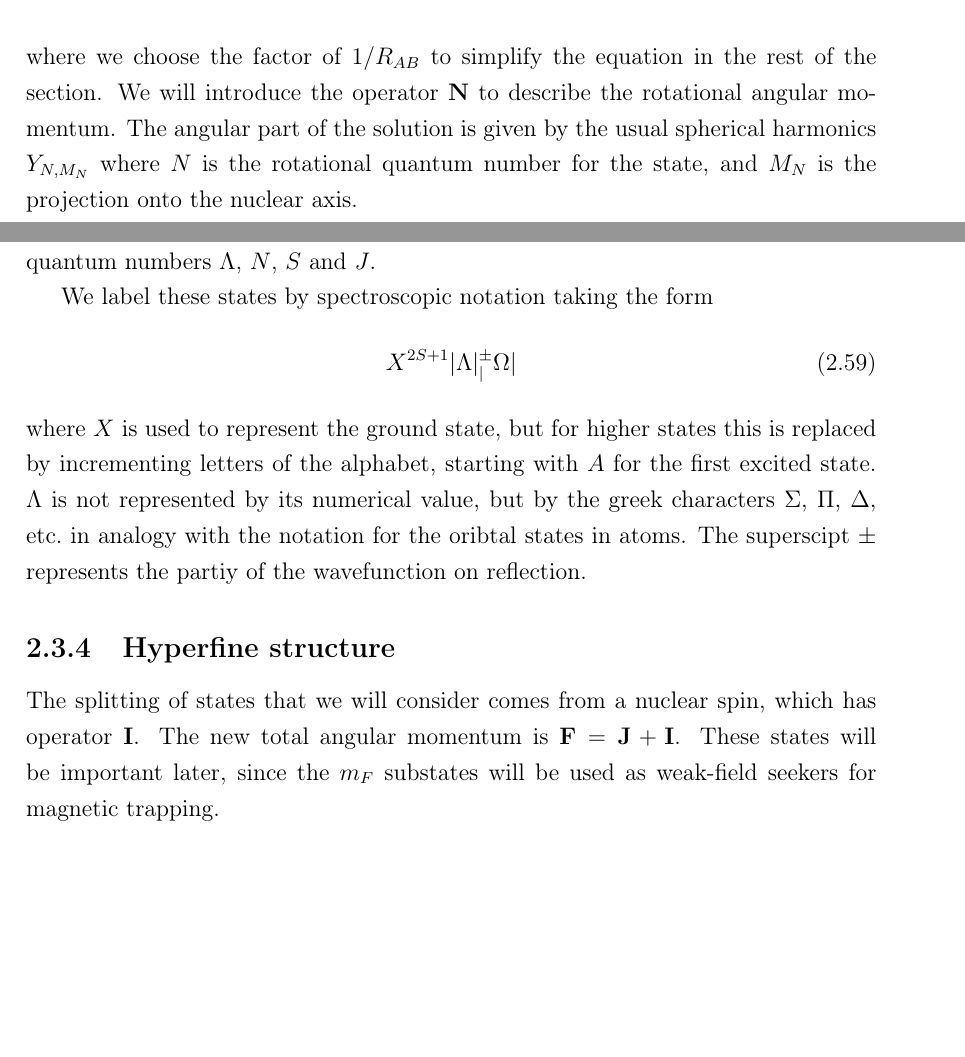
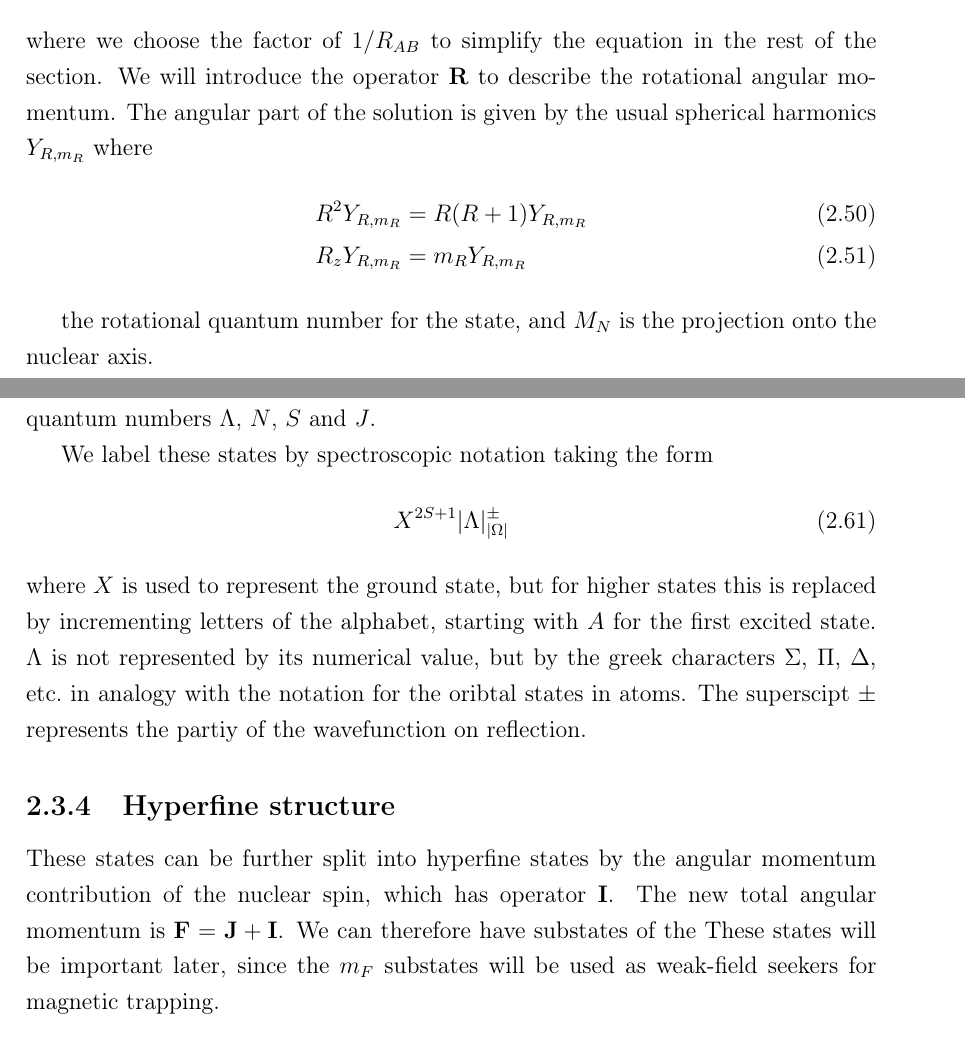
Before and after one commit to mcgarc/PhDWrite, a LaTeX thesis (main.tex, which reads chapters/theory.tex): two parts of pages 21 and 24 of 33, joined at a grey line, cut so that both start at the same text, the shorter picture padded with empty space. Compiled offline with pdfLaTeX.

Commit message:
Fix N/R operator, and better hyperfine discussion

```diff
--- a/chapters/theory.tex
+++ b/chapters/theory.tex
@@ -812,14 +815,21 @@ can therefore anticipate the separation of the nuclear wavefunction into radial
 and angular parts,
 %
 \begin{equation}
-  \psi_n(\mathbf{R}_{AB}) = \frac{1}{R_{AB}}f(R_{AB})Y_{N, M_N}(\theta, \phi)
+  \psi_n(\mathbf{R}_{AB}) = \frac{1}{R_{AB}}f(R_{AB})Y_{R, m_R}(\theta, \phi)
   \label{theory:eqn:nucsep}
 \end{equation}
 %
 where we choose the factor of $1/R_{AB}$ to simplify the equation in the rest
-of the section. We will introduce the operator $\mathbf{N}$ to describe the
+of the section. We will introduce the operator $\mathbf{R}$ to describe the
 rotational angular momentum. The angular part of the solution is given by the usual
-spherical harmonics $Y_{N, M_N}$ where $N$ is the rotational quantum number for
+spherical harmonics $Y_{R, m_R}$ where
+%
+\begin{align}
+  R^2 Y_{R, m_R} &= R(R+1) Y_{R, m_R} \\
+  R_z Y_{R, m_R} &= m_R Y_{R, m_R}
+\end{align}
+
+the rotational quantum number for
 the state, and $M_N$ is the projection onto the nuclear axis.
 
 Substitution of \myeqref{theory:eqn:nucsep} into \myeqref{theory:eqn:nucTISE}
@@ -1007,10 +1014,12 @@ which will couple to $\mathbf{S}$. Here the total angular momentum operator is
-$\mathbf{J} = \mathbf{N} + \mathbf{S}$, and this yields good quantum numbers
-$\Lambda$, $N$, $S$ and $J$.
+before, but it then couples to the rotational operator $\mathbf{R}$ to form
+$\mathbf{N} = \mathbf{L} + \mathbf{R}$ which will couple to $\mathbf{S}$. Here
+the total angular momentum operator is $\mathbf{J} = \mathbf{N} + \mathbf{S}$,
+and this yields good quantum numbers $\Lambda$, $N$, $S$ and $J$.
 
 We label these states by spectroscopic notation taking the form
 %
 \begin{equation}
-  X^{2S+1}|\Lambda|^\pm_|\Omega|
+  X^{2S+1}|\Lambda|^\pm_{|\Omega|}
 \end{equation}
 %
 where $X$ is used to represent the ground state, but for higher states this is
@@ -1022,10 +1031,12 @@ partiy of the wavefunction on reflection.
 
 \subsection{Hyperfine structure}
 
-The splitting of states that we will consider comes from a nuclear spin, which
-has operator $\mathbf{I}$. The new total angular momentum is  $\mathbf{F} =
-\mathbf{J} + \mathbf{I}$. These states will be important later, since the $m_F$
-substates will be used as weak-field seekers for magnetic trapping.
+These states can be further split into hyperfine states by the angular momentum
+contribution of the nuclear spin, which has operator $\mathbf{I}$.  The new
+total angular momentum is  $\mathbf{F} = \mathbf{J} + \mathbf{I}$. We can
+therefore have substates of the  These states
+will be important later, since the $m_F$ substates will be used as weak-field
+seekers for magnetic trapping.
 
 \section{Quantum optics}
 \label{theory:QO}
```
Also changed, not shown: chapters/theory.tex (8 more changed lines).
